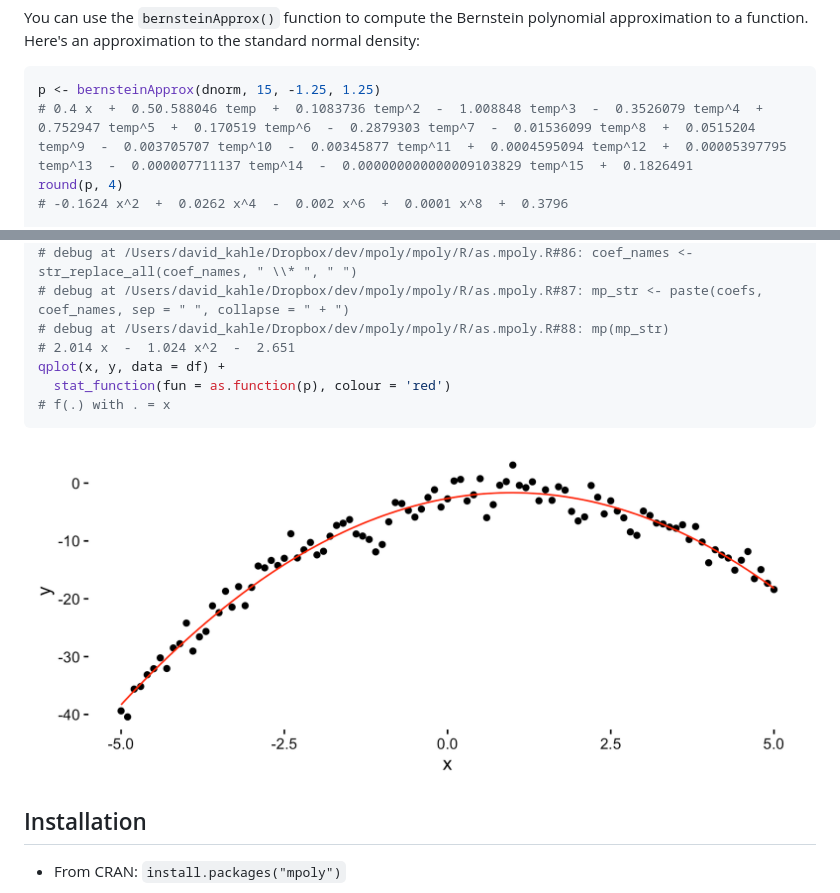
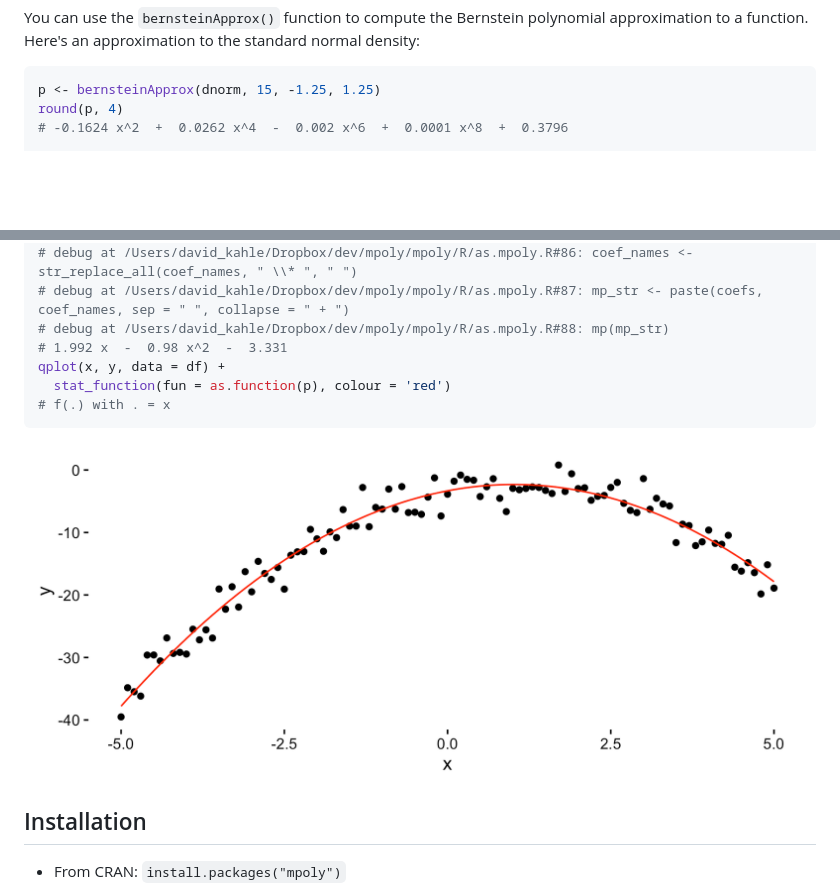
Before and after one commit to dkahle/mpoly, a Markdown page: README.md, 2 parts joined by grey strips. GitHub-like rendering; pictures changed too: figures/README-lm-1.png; blank space fills up the shorter version.

Commit message:
re-build readme

````diff
--- a/README.md
+++ b/README.md
@@ -448,7 +448,6 @@ You can use the `bernsteinApprox()` function to compute the Bernstein polynomial
 
 ``` r
 p <- bernsteinApprox(dnorm, 15, -1.25, 1.25)
-# 0.4 x  +  0.50.588046 temp  +  0.1083736 temp^2  -  1.008848 temp^3  -  0.3526079 temp^4  +  0.752947 temp^5  +  0.170519 temp^6  -  0.2879303 temp^7  -  0.01536099 temp^8  +  0.0515204 temp^9  -  0.003705707 temp^10  -  0.00345877 temp^11  +  0.0004595094 temp^12  +  0.00005397795 temp^13  -  0.000007711137 temp^14  -  0.000000000000009103829 temp^15  +  0.1826491
 round(p, 4)
 # -0.1624 x^2  +  0.0262 x^4  -  0.002 x^6  +  0.0001 x^8  +  0.3796
 
@@ -546,7 +545,7 @@ mod <- lm(y ~ x + I(x^2), data = df)
 # debug at /Users/david_kahle/Dropbox/dev/mpoly/mpoly/R/as.mpoly.R#86: coef_names <- str_replace_all(coef_names, " \\* ", " ")
 # debug at /Users/david_kahle/Dropbox/dev/mpoly/mpoly/R/as.mpoly.R#87: mp_str <- paste(coefs, coef_names, sep = " ", collapse = " + ")
 # debug at /Users/david_kahle/Dropbox/dev/mpoly/mpoly/R/as.mpoly.R#88: mp(mp_str)
-# 2.014 x  -  1.024 x^2  -  2.651
+# 1.992 x  -  0.98 x^2  -  3.331
 qplot(x, y, data = df) +
   stat_function(fun = as.function(p), colour = 'red')
 # f(.) with . = x
````
